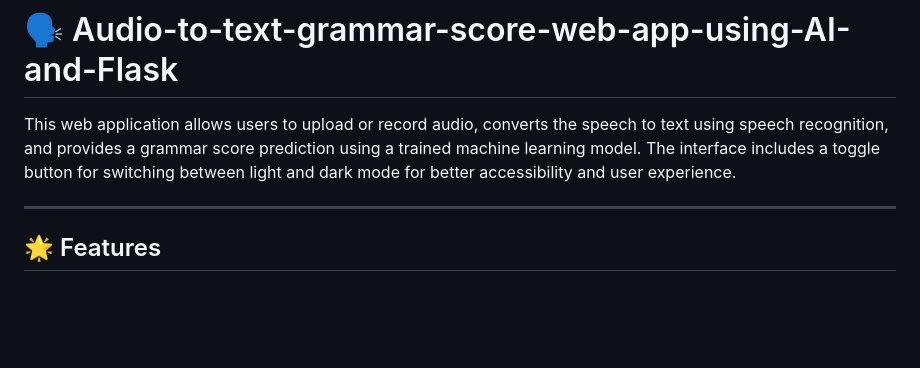
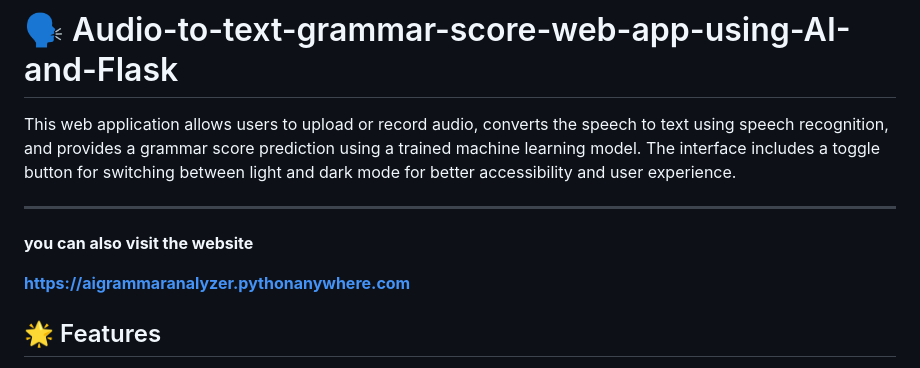
Before and after one commit to Mazid2003/Audio-to-text-grammar-score-web-app-using-AI-and-Flask, a Markdown page: README.md, the part around the change. GitHub-like rendering; blank space fills up the shorter version.

```diff
--- a/README.md
+++ b/README.md
@@ -3,6 +3,9 @@
 This web application allows users to upload or record audio, converts the speech to text using speech recognition, and provides a grammar score prediction using a trained machine learning model. The interface includes a toggle button for switching between light and dark mode for better accessibility and user experience.
 
 ---
+**you can also visit the website**
+
+**https://aigrammaranalyzer.pythonanywhere.com**
 
 ## 🌟 Features
 
```
